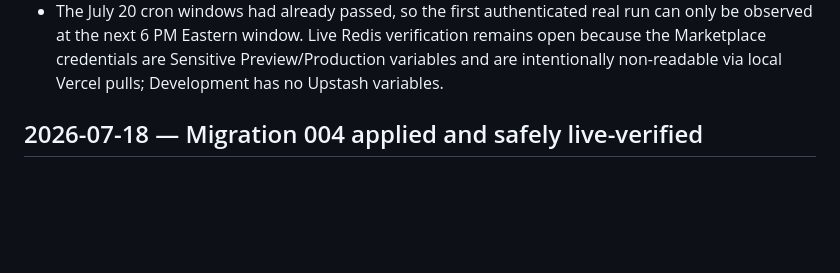
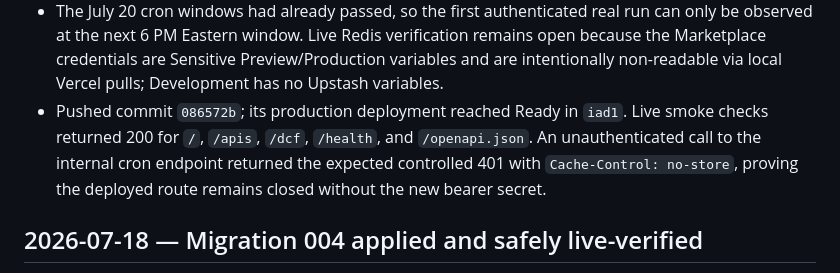
Before and after one commit to abdshaat/pubTools-DCF, a Markdown page: project-docs/PROGRESS.md, the part around the change. Rendered like a GitHub page; blank space fills up the shorter version.

Commit message:
Document Phase 8 production deployment

```diff
--- a/project-docs/PROGRESS.md
+++ b/project-docs/PROGRESS.md
@@ -20,6 +20,11 @@
   verification remains open because the Marketplace credentials are Sensitive
   Preview/Production variables and are intentionally non-readable via local
   Vercel pulls; Development has no Upstash variables.
+- Pushed commit `086572b`; its production deployment reached Ready in `iad1`.
+  Live smoke checks returned 200 for `/`, `/apis`, `/dcf`, `/health`, and
+  `/openapi.json`. An unauthenticated call to the internal cron endpoint
+  returned the expected controlled 401 with `Cache-Control: no-store`, proving
+  the deployed route remains closed without the new bearer secret.
 
 ## 2026-07-18 — Migration 004 applied and safely live-verified
 
```
Also changed, not shown: project-docs/TODO.md (+3 -2 lines).
